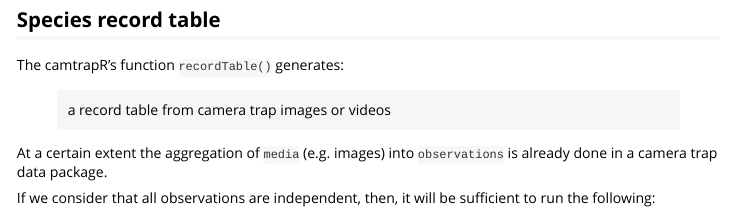
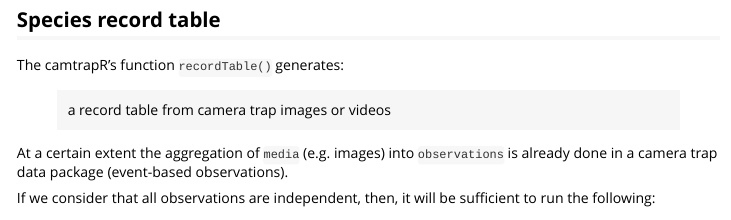
Before and after one commit to inbo/camtraptor, an R Markdown document (vignettes/record-table.Rmd): the page in a window 1100 px wide, from 700 px down. Rendered offline with R 4.5, knitr and Pandoc, with nearby package versions; common packages that the code uses without loading them are loaded.

Commit message:
Mention event-based observations in vignette

```diff
--- a/vignettes/record-table.Rmd
+++ b/vignettes/record-table.Rmd
@@ -36,7 +36,7 @@ The camtrapR's function `recordTable()` generates:
 
 > a record table from camera trap images or videos
 
-At a certain extent the aggregation of `media` (e.g. images) into `observations` is already done in a camera trap data package.
+At a certain extent the aggregation of `media` (e.g. images) into `observations` is already done in a camera trap data package (event-based observations).
 
 If we consider that all observations are independent, then, it will be sufficient to run the following:
 
```
